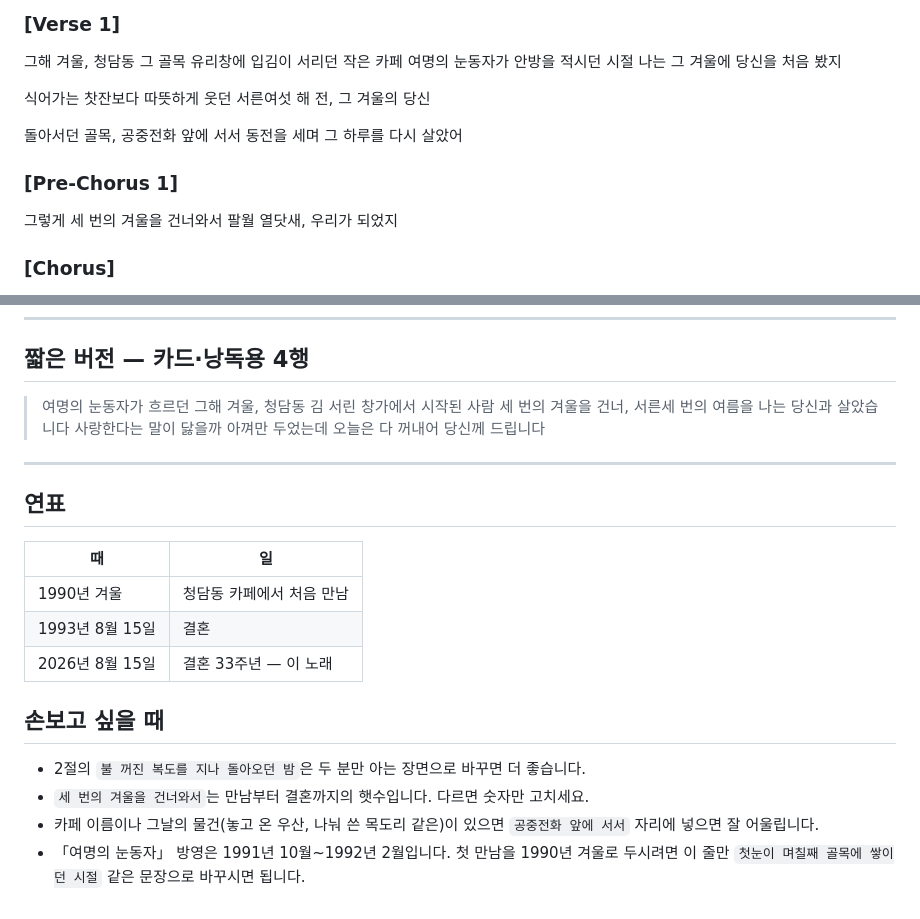
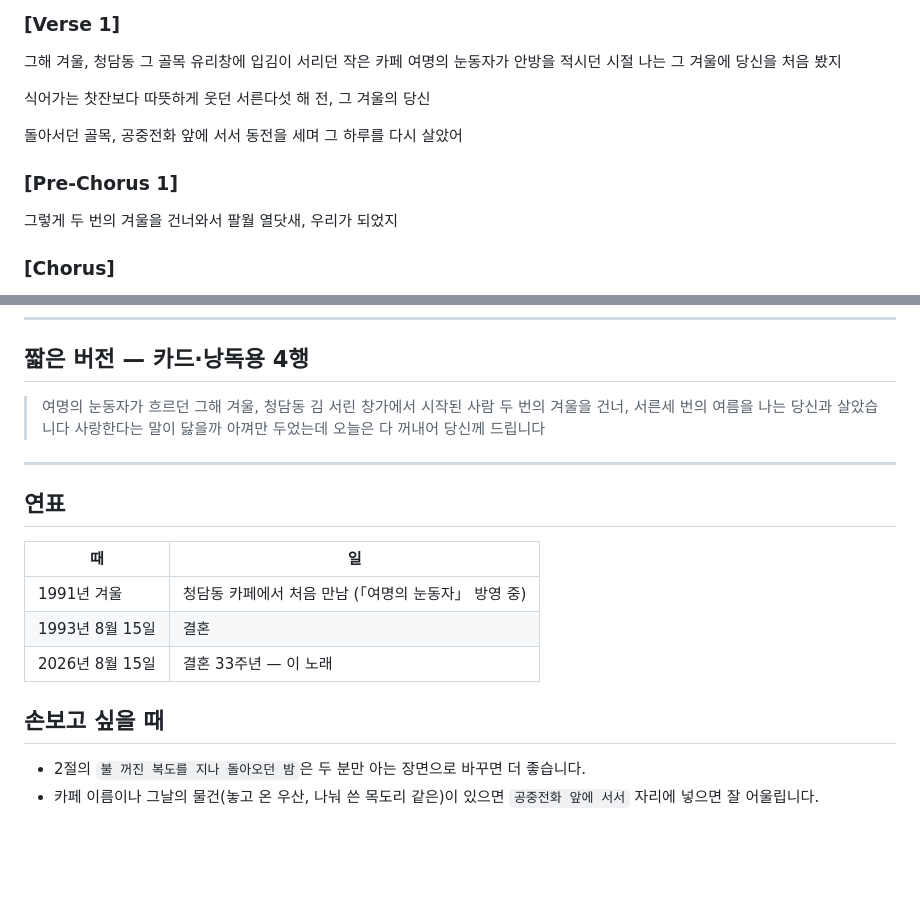
Before and after one commit to KANG-SURGERY/hello-world, a Markdown page: songs/anniversary-august-15.md, 2 parts joined by grey strips. Rendered like a GitHub page; blank space fills up the shorter version.

Commit message:
Correct the timeline to winter 1991
First meeting was the winter of 1991, wedding on 15 Aug 1993.
Updates the year counts in verse 1, pre-chorus, and card version.

Co-Authored-By: Claude Opus 5 <noreply@anthropic.com>
Claude-Session: https://claude.ai/code/session_01D6d1a7bZbsq8GHWgXHDVrQ

```diff
--- a/songs/anniversary-august-15.md
+++ b/songs/anniversary-august-15.md
@@ -26,14 +26,14 @@
 나는 그 겨울에 당신을 처음 봤지
 
 식어가는 찻잔보다 따뜻하게 웃던
-서른여섯 해 전, 그 겨울의 당신
+서른다섯 해 전, 그 겨울의 당신
 
 돌아서던 골목, 공중전화 앞에 서서
 동전을 세며 그 하루를 다시 살았어
 
 ### [Pre-Chorus 1]
 
-그렇게 세 번의 겨울을 건너와서
+그렇게 두 번의 겨울을 건너와서
 팔월 열닷새, 우리가 되었지
 
 ### [Chorus]
@@ -120,7 +120,7 @@
 ## 짧은 버전 — 카드·낭독용 4행
 
 > 여명의 눈동자가 흐르던 그해 겨울, 청담동 김 서린 창가에서 시작된 사람
-> 세 번의 겨울을 건너, 서른세 번의 여름을 나는 당신과 살았습니다
+> 두 번의 겨울을 건너, 서른세 번의 여름을 나는 당신과 살았습니다
 > 사랑한다는 말이 닳을까 아껴만 두었는데
 > 오늘은 다 꺼내어 당신께 드립니다
 
@@ -130,15 +130,12 @@
 
 | 때 | 일 |
 |---|---|
-| 1990년 겨울 | 청담동 카페에서 처음 만남 |
+| 1991년 겨울 | 청담동 카페에서 처음 만남 (「여명의 눈동자」 방영 중) |
 | 1993년 8월 15일 | 결혼 |
 | 2026년 8월 15일 | 결혼 33주년 — 이 노래 |
 
 ## 손보고 싶을 때
 
 - 2절의 `불 꺼진 복도를 지나 돌아오던 밤`은 두 분만 아는 장면으로 바꾸면 더 좋습니다.
-- `세 번의 겨울을 건너와서`는 만남부터 결혼까지의 햇수입니다. 다르면 숫자만 고치세요.
 - 카페 이름이나 그날의 물건(놓고 온 우산, 나눠 쓴 목도리 같은)이 있으면
   `공중전화 앞에 서서` 자리에 넣으면 잘 어울립니다.
-- 「여명의 눈동자」 방영은 1991년 10월~1992년 2월입니다. 첫 만남을 1990년 겨울로
-  두시려면 이 줄만 `첫눈이 며칠째 골목에 쌓이던 시절` 같은 문장으로 바꾸시면 됩니다.
```
